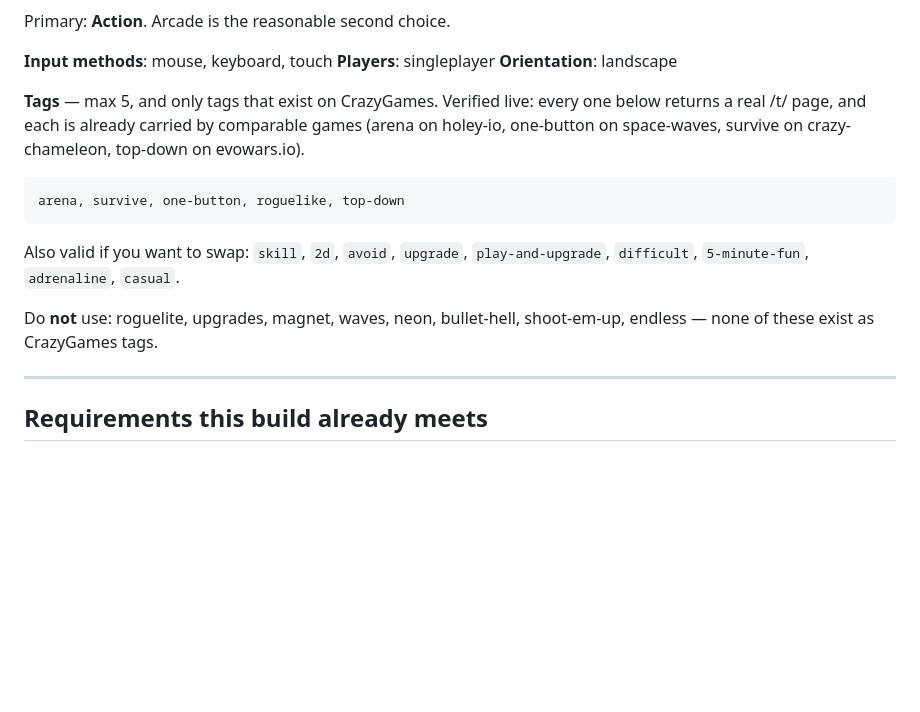
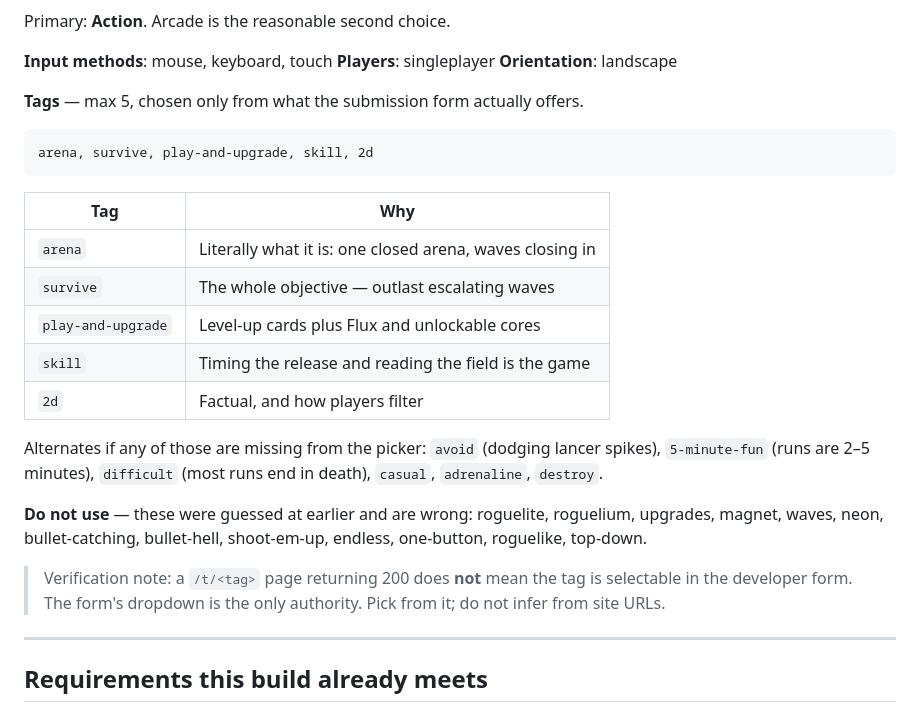
Before and after one commit to akic2710/magnetar, a Markdown page: SUBMISSION.md, the part around the change. GitHub-like rendering; blank space fills up the shorter version.

Commit message:
Replace tags that are not offered by the submission form
one-button, roguelike and top-down appear on CrazyGames browse pages but are
not selectable when submitting, so they are out. Replaced with
play-and-upgrade, skill and 2d alongside arena and survive.

Records the verification mistake as well: a /t/<tag> page returning 200 says
nothing about whether the developer form offers that tag. The dropdown is the
only authority.

Co-Authored-By: Claude Opus 5 <noreply@anthropic.com>

````diff
--- a/SUBMISSION.md
+++ b/SUBMISSION.md
@@ -94,20 +94,31 @@ Primary: **Action**. Arcade is the reasonable second choice.
 **Players**: singleplayer
 **Orientation**: landscape
 
-**Tags** — max 5, and only tags that exist on CrazyGames. Verified live: every
-one below returns a real /t/ page, and each is already carried by comparable
-games (arena on holey-io, one-button on space-waves, survive on crazy-chameleon,
-top-down on evowars.io).
+**Tags** — max 5, chosen only from what the submission form actually offers.
 
 ```
-arena, survive, one-button, roguelike, top-down
+arena, survive, play-and-upgrade, skill, 2d
 ```
 
-Also valid if you want to swap: `skill`, `2d`, `avoid`, `upgrade`,
-`play-and-upgrade`, `difficult`, `5-minute-fun`, `adrenaline`, `casual`.
+| Tag | Why |
+|---|---|
+| `arena` | Literally what it is: one closed arena, waves closing in |
+| `survive` | The whole objective — outlast escalating waves |
+| `play-and-upgrade` | Level-up cards plus Flux and unlockable cores |
+| `skill` | Timing the release and reading the field is the game |
+| `2d` | Factual, and how players filter |
 
-Do **not** use: roguelite, upgrades, magnet, waves, neon, bullet-hell,
-shoot-em-up, endless — none of these exist as CrazyGames tags.
+Alternates if any of those are missing from the picker: `avoid` (dodging
+lancer spikes), `5-minute-fun` (runs are 2–5 minutes), `difficult` (most runs
+end in death), `casual`, `adrenaline`, `destroy`.
+
+**Do not use** — these were guessed at earlier and are wrong: roguelite,
+roguelium, upgrades, magnet, waves, neon, bullet-catching, bullet-hell,
+shoot-em-up, endless, one-button, roguelike, top-down.
+
+> Verification note: a `/t/<tag>` page returning 200 does **not** mean the tag
+> is selectable in the developer form. The form's dropdown is the only
+> authority. Pick from it; do not infer from site URLs.
 
 ---
 
````
